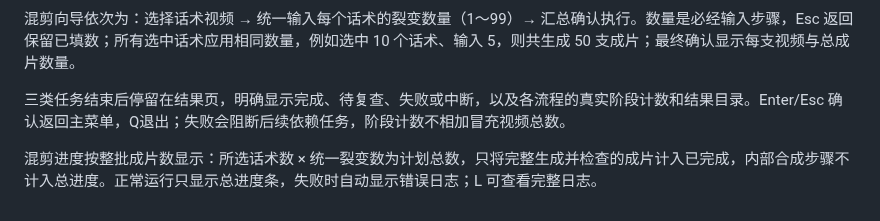
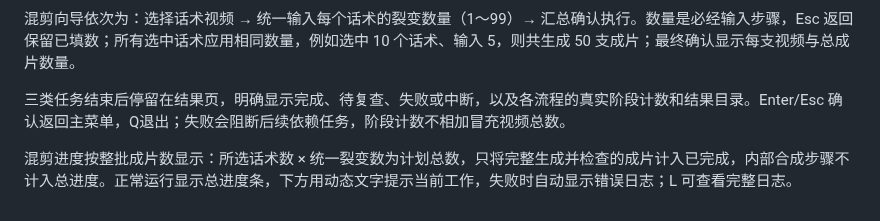
Before and after one commit to crazyniu/py-cut, a Markdown page: README.md, the part around the change. GitHub-like rendering.

Commit message:
docs: explain dynamic montage activity status (DEV-460)

```diff
--- a/README.md
+++ b/README.md
@@ -255,4 +255,4 @@ Web 配置话术根目录及三组素材目录，TUI 多选话术视频、统一
 
 三类任务结束后停留在结果页，明确显示完成、待复查、失败或中断，以及各流程的真实阶段计数和结果目录。Enter/Esc 确认返回主菜单，Q退出；失败会阻断后续依赖任务，阶段计数不相加冒充视频总数。
 
-混剪进度按整批成片数显示：所选话术数 × 统一裂变数为计划总数，只将完整生成并检查的成片计入已完成，内部合成步骤不计入总进度。正常运行只显示总进度条，失败时自动显示错误日志；L 可查看完整日志。
+混剪进度按整批成片数显示：所选话术数 × 统一裂变数为计划总数，只将完整生成并检查的成片计入已完成，内部合成步骤不计入总进度。正常运行显示总进度条，下方用动态文字提示当前工作，失败时自动显示错误日志；L 可查看完整日志。
```
